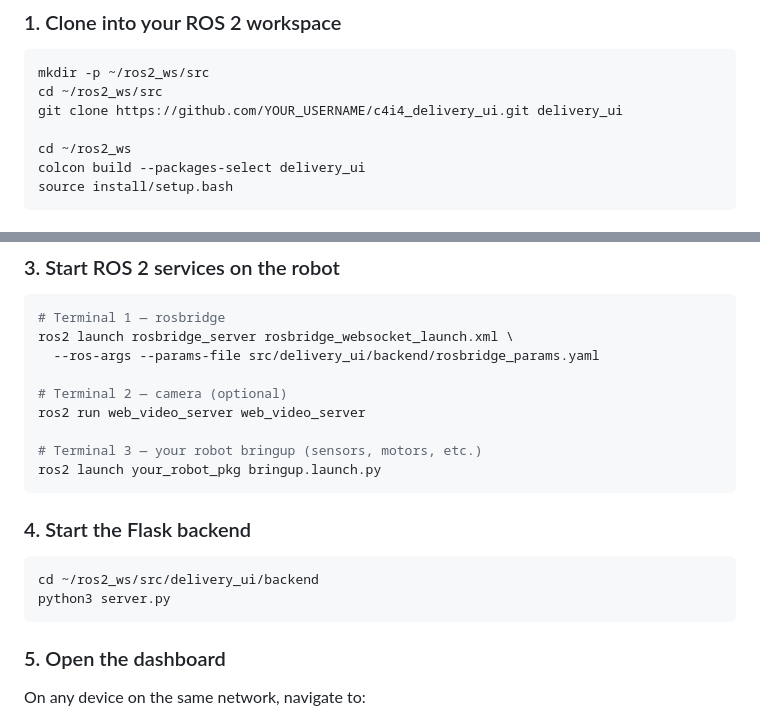
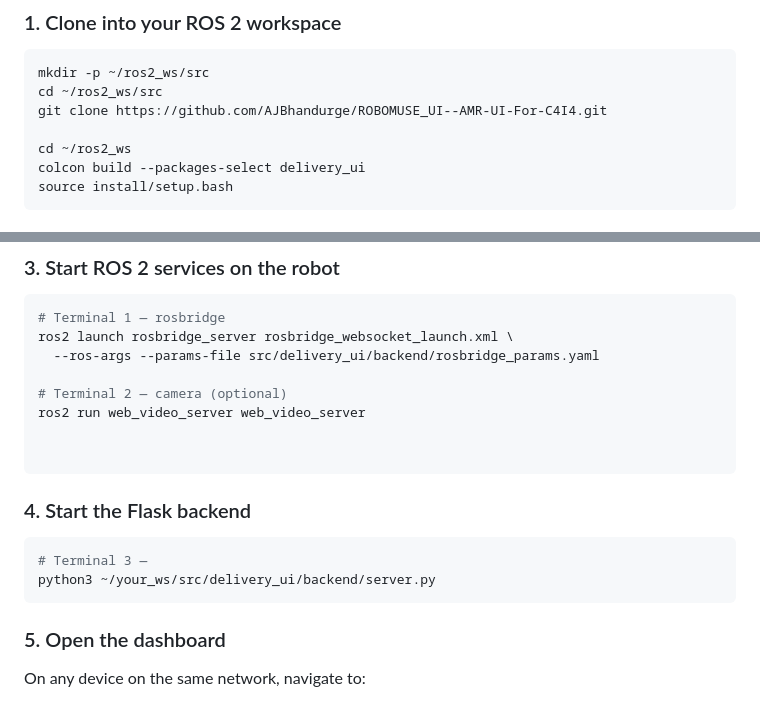
Before and after one commit to AJBhandurge/ROBOMUSE_UI--AMR-UI-For-C4I4, a Markdown page: README.md, 2 parts joined by grey strips. Drawn GitHub-style.

Commit message:
Update README with new repository URL and commands
Updated clone URL for delivery_ui and modified backend server command.

````diff
--- a/README.md
+++ b/README.md
@@ -101,7 +101,7 @@ c4i4_delivery_ui_ws/
 ```bash
 mkdir -p ~/ros2_ws/src
 cd ~/ros2_ws/src
-git clone https://github.com/YOUR_USERNAME/c4i4_delivery_ui.git delivery_ui
+git clone https://github.com/AJBhandurge/ROBOMUSE_UI--AMR-UI-For-C4I4.git
 
 cd ~/ros2_ws
 colcon build --packages-select delivery_ui
@@ -156,15 +156,14 @@ ros2 launch rosbridge_server rosbridge_websocket_launch.xml \
 # Terminal 2 — camera (optional)
 ros2 run web_video_server web_video_server
 
-# Terminal 3 — your robot bringup (sensors, motors, etc.)
-ros2 launch your_robot_pkg bringup.launch.py
+
 ```
 
 ### 4. Start the Flask backend
 
 ```bash
-cd ~/ros2_ws/src/delivery_ui/backend
-python3 server.py
+# Terminal 3 —
+python3 ~/your_ws/src/delivery_ui/backend/server.py
 ```
 
 ### 5. Open the dashboard
````
